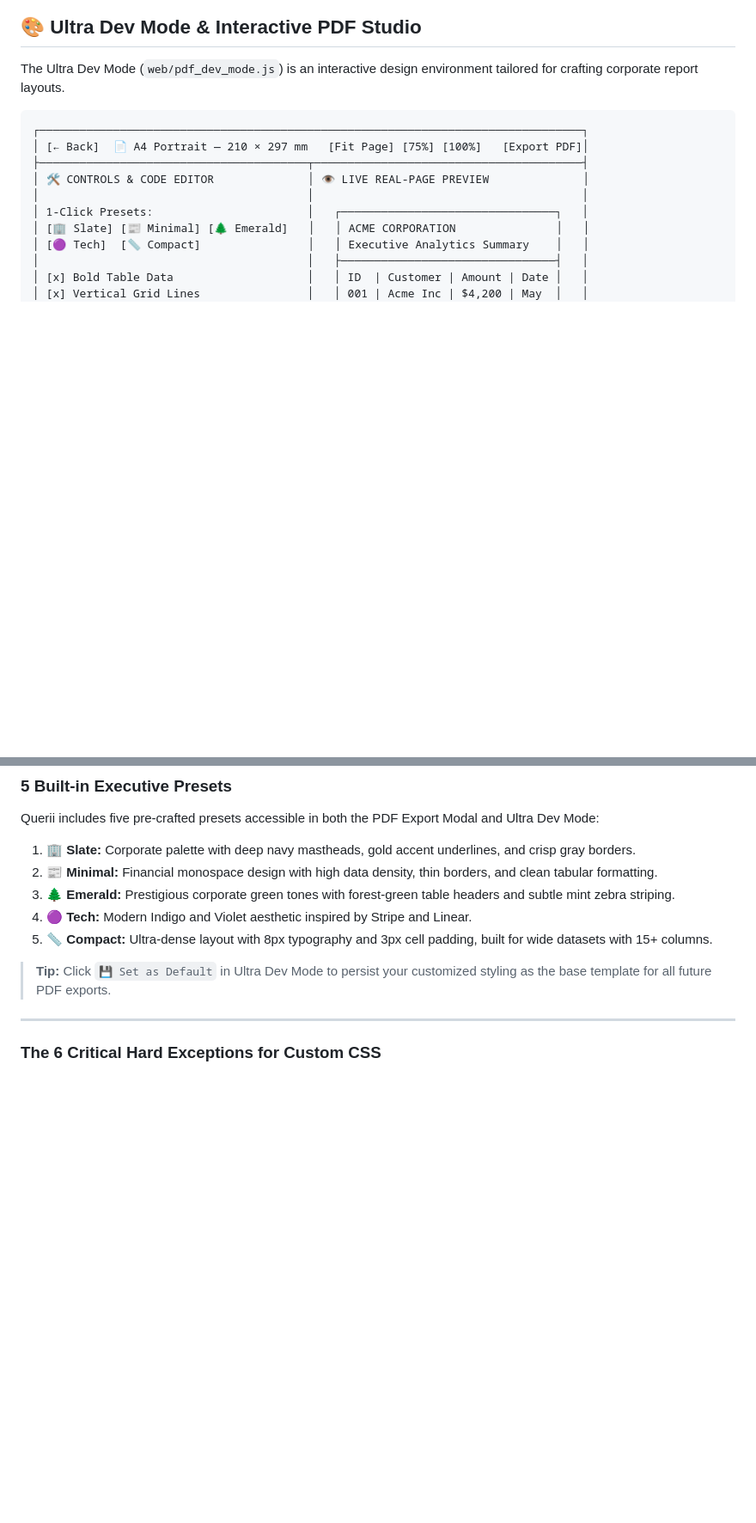
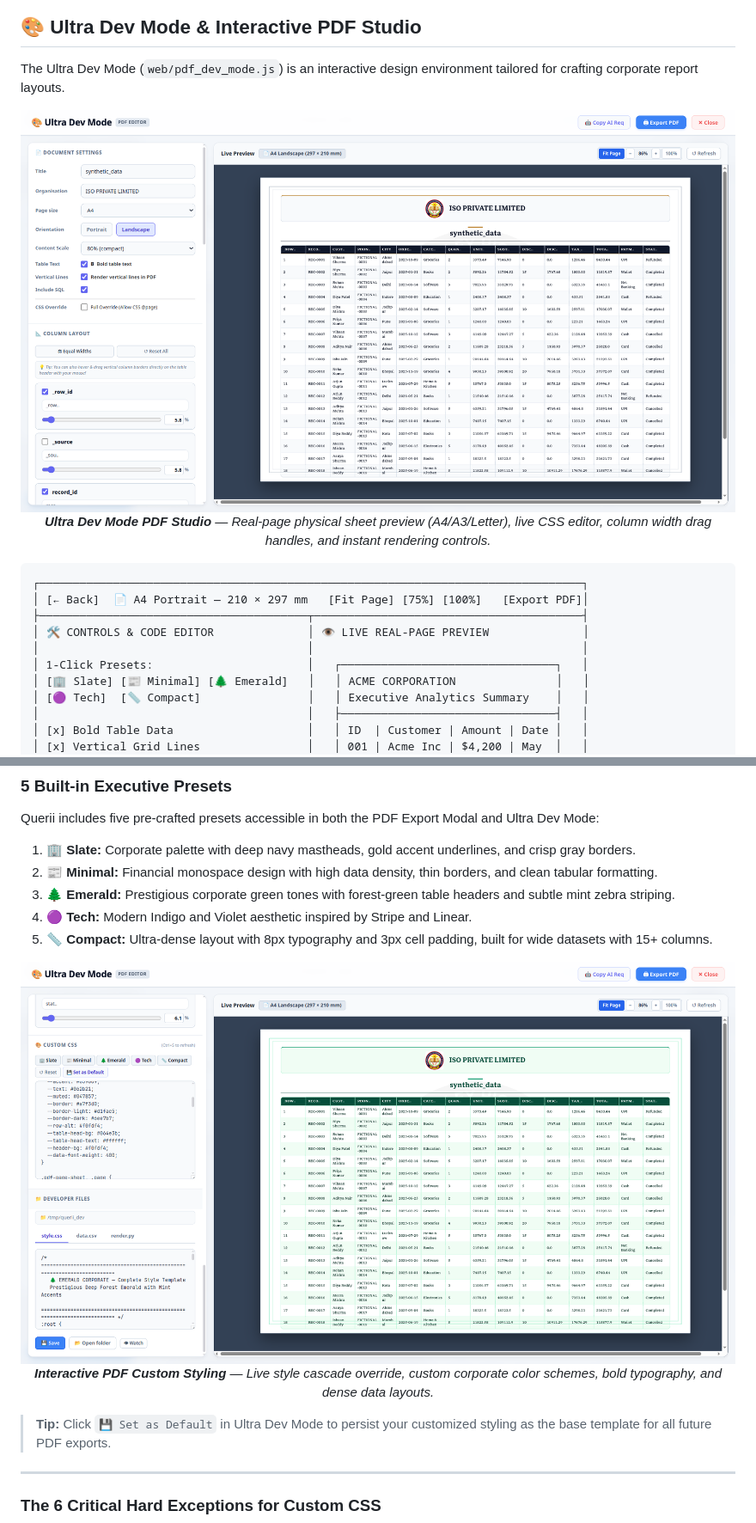
Before and after one commit to utkarsh-brainstorm/querii, a Markdown page: README.md, 2 parts joined by grey strips. Shown at 86% size. Drawn GitHub-style; pictures changed too: PDF_editor1.png (added), PDF_editor2.png (added); blank space fills up the shorter version.

````diff
--- a/README.md
+++ b/README.md
@@ -128,6 +139,12 @@ Querii solves the traditional trade-off between **compilation speed** and **visu
 ## 🎨 Ultra Dev Mode & Interactive PDF Studio
 
 The Ultra Dev Mode (`web/pdf_dev_mode.js`) is an interactive design environment tailored for crafting corporate report layouts.
+
+<p align="center">
+  <img src="PDF_editor1.png" alt="Querii Ultra Dev Mode PDF Studio" width="100%" />
+  <br>
+  <em><strong>Ultra Dev Mode PDF Studio</strong> — Real-page physical sheet preview (A4/A3/Letter), live CSS editor, column width drag handles, and instant rendering controls.</em>
+</p>
 
 ```
 ┌─────────────────────────────────────────────────────────────────────────────────┐
@@ -300,6 +317,12 @@ Querii includes five pre-crafted presets accessible in both the PDF Export Modal
 4. **🟣 Tech:** Modern Indigo and Violet aesthetic inspired by Stripe and Linear.
 5. **📏 Compact:** Ultra-dense layout with 8px typography and 3px cell padding, built for wide datasets with 15+ columns.
 
+<p align="center">
+  <img src="PDF_editor2.png" alt="Querii Ultra Dev Mode (Custom Styling & Output Preview)" width="100%" />
+  <br>
+  <em><strong>Interactive PDF Custom Styling</strong> — Live style cascade override, custom corporate color schemes, bold typography, and dense data layouts.</em>
+</p>
+
 > **Tip:** Click `💾 Set as Default` in Ultra Dev Mode to persist your customized styling as the base template for all future PDF exports.
 
 ---
````
Also changed, not shown: other parts of README.md (+36 -5 lines), Main_Interface_light_mode.png (added), Main_interface_dark_mode.png (added), settings_menu.png (added).
